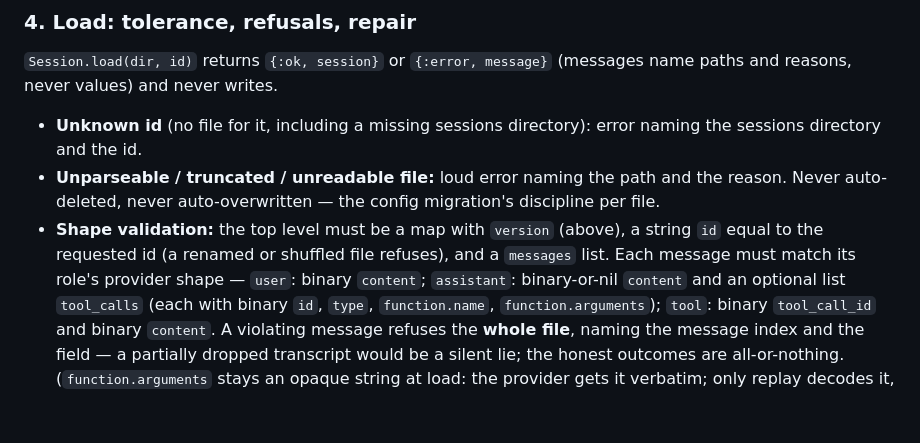
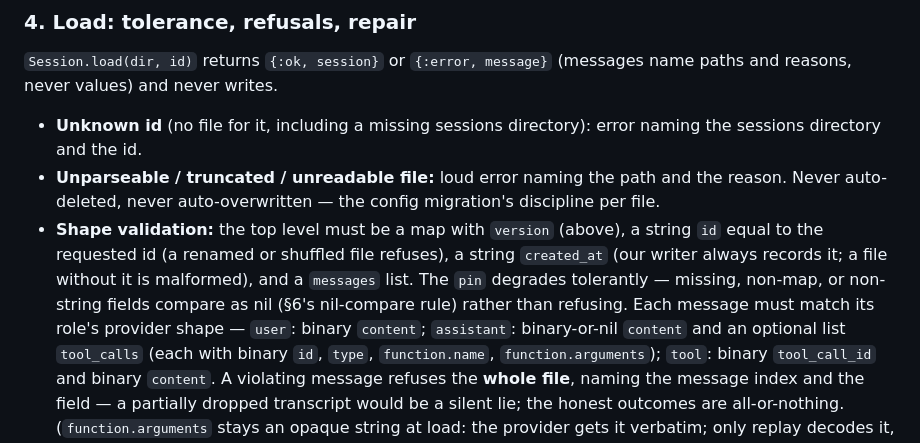
Before and after one commit to fluxvale/dashfloat, a Markdown page: docs/decisions/0014-session-persistence.md, the part around the change. GitHub-like rendering; blank space fills up the shorter version.

Commit message:
docs(adr): ADR 0014 load-shape sync — created_at required, pin degrades to nil

```diff
--- a/docs/decisions/0014-session-persistence.md
+++ b/docs/decisions/0014-session-persistence.md
@@ -134,7 +134,11 @@ receives display-contract messages.
   migration's discipline per file.
 - **Shape validation:** the top level must be a map with `version` (above),
   a string `id` equal to the requested id (a renamed or shuffled file
-  refuses), and a `messages` list. Each message must match its role's
+  refuses), a string `created_at` (our writer always records it; a file
+  without it is malformed), and a `messages` list. The `pin` degrades
+  tolerantly — missing, non-map, or non-string fields compare as nil
+  (§6's nil-compare rule) rather than refusing. Each message must match
+  its role's
   provider shape — `user`: binary `content`; `assistant`: binary-or-nil
   `content` and an optional list `tool_calls` (each with binary `id`,
   `type`, `function.name`, `function.arguments`); `tool`: binary
```
